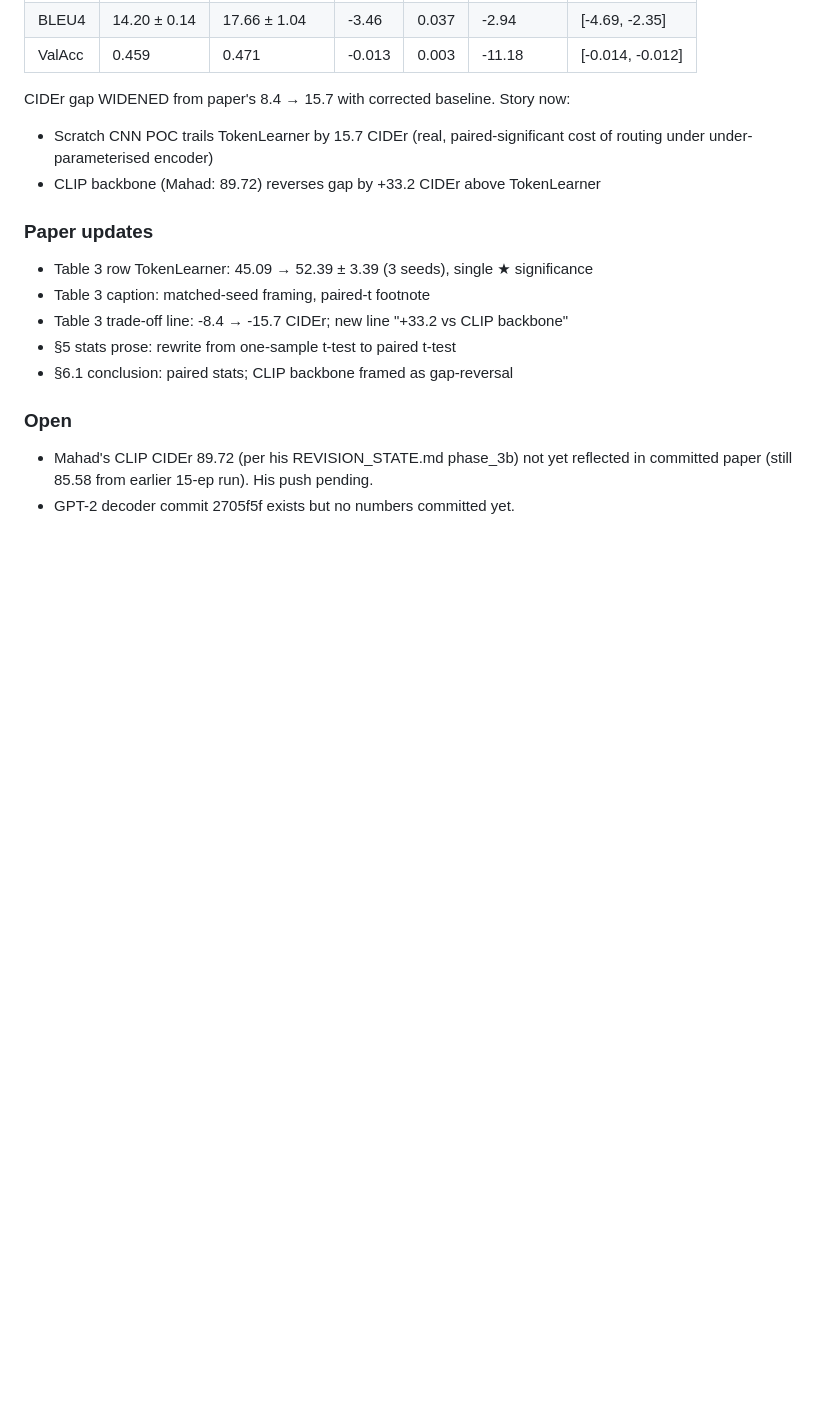
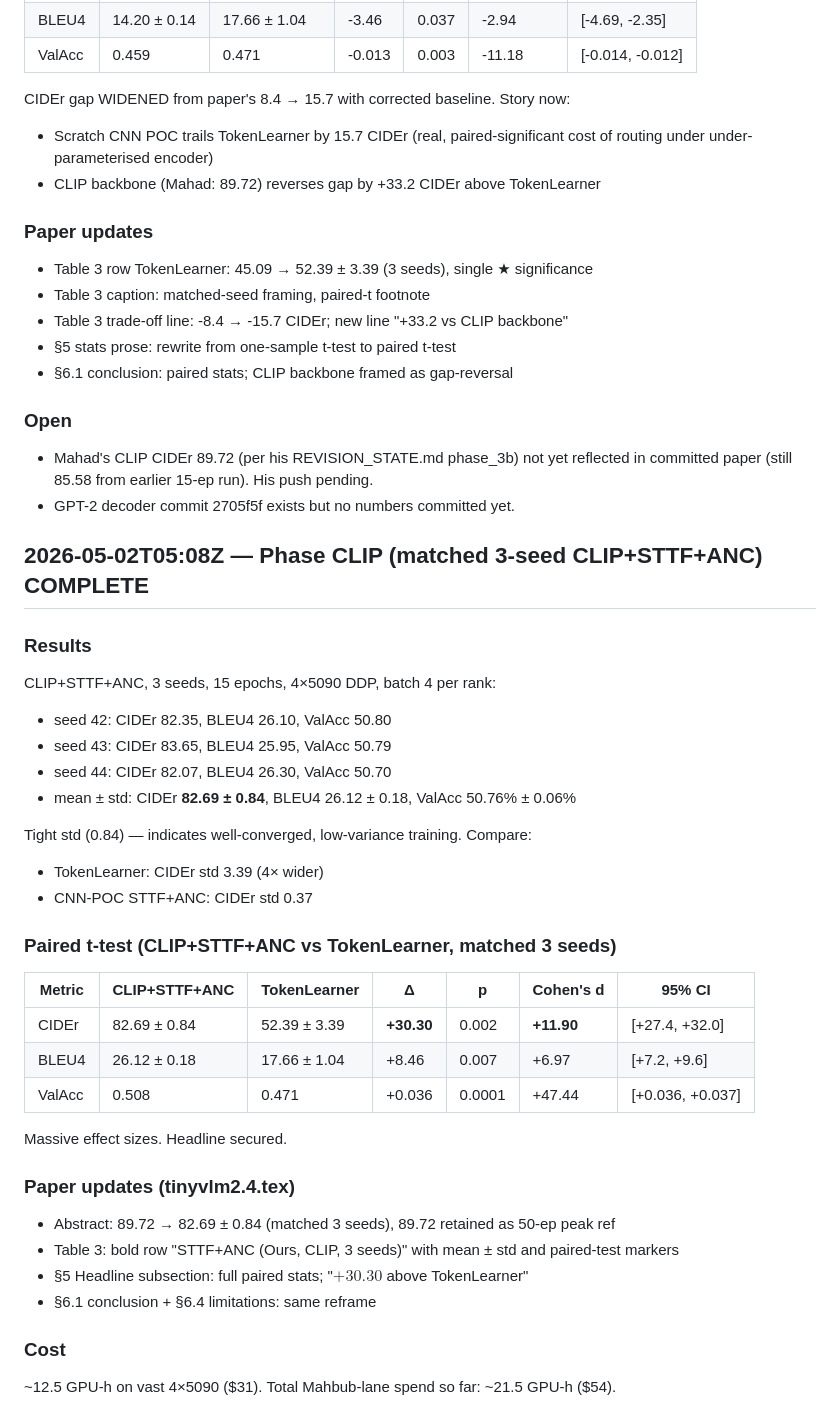
Before and after one commit to mahadkhaliq/tinyvlm, a Markdown page: FINDINGS_MAX.md, the part around the change. Rendered like a GitHub page; blank space fills up the shorter version.

Commit message:
Phase CLIP done; state + findings updated

```diff
--- a/FINDINGS_MAX.md
+++ b/FINDINGS_MAX.md
@@ -54,3 +54,34 @@ CIDEr gap WIDENED from paper's 8.4 → 15.7 with corrected baseline. Story now:
 ### Open
 - Mahad's CLIP CIDEr 89.72 (per his REVISION_STATE.md phase_3b) not yet reflected in committed paper (still 85.58 from earlier 15-ep run). His push pending.
 - GPT-2 decoder commit 2705f5f exists but no numbers committed yet.
+
+## 2026-05-02T05:08Z — Phase CLIP (matched 3-seed CLIP+STTF+ANC) COMPLETE
+
+### Results
+CLIP+STTF+ANC, 3 seeds, 15 epochs, 4×5090 DDP, batch 4 per rank:
+- seed 42: CIDEr 82.35, BLEU4 26.10, ValAcc 50.80
+- seed 43: CIDEr 83.65, BLEU4 25.95, ValAcc 50.79
+- seed 44: CIDEr 82.07, BLEU4 26.30, ValAcc 50.70
+- mean ± std: CIDEr **82.69 ± 0.84**, BLEU4 26.12 ± 0.18, ValAcc 50.76% ± 0.06%
+
+Tight std (0.84) — indicates well-converged, low-variance training. Compare:
+- TokenLearner: CIDEr std 3.39 (4× wider)
+- CNN-POC STTF+ANC: CIDEr std 0.37
+
+### Paired t-test (CLIP+STTF+ANC vs TokenLearner, matched 3 seeds)
+| Metric | CLIP+STTF+ANC | TokenLearner | Δ | p | Cohen's d | 95% CI |
+|---|---|---|---|---|---|---|
+| CIDEr | 82.69 ± 0.84 | 52.39 ± 3.39 | **+30.30** | 0.002 | **+11.90** | [+27.4, +32.0] |
+| BLEU4 | 26.12 ± 0.18 | 17.66 ± 1.04 | +8.46 | 0.007 | +6.97 | [+7.2, +9.6] |
+| ValAcc | 0.508 | 0.471 | +0.036 | 0.0001 | +47.44 | [+0.036, +0.037] |
+
+Massive effect sizes. Headline secured.
+
+### Paper updates (tinyvlm2.4.tex)
+- Abstract: 89.72 → 82.69 ± 0.84 (matched 3 seeds), 89.72 retained as 50-ep peak ref
+- Table 3: bold row "STTF+ANC (Ours, CLIP, 3 seeds)" with mean ± std and paired-test markers
+- §5 Headline subsection: full paired stats; "$+30.30$ above TokenLearner"
+- §6.1 conclusion + §6.4 limitations: same reframe
+
+### Cost
+~12.5 GPU-h on vast 4×5090 ($31). Total Mahbub-lane spend so far: ~21.5 GPU-h ($54).
```
Also changed, not shown: REVISION_STATE_MAX.md (+2 -0 lines).
